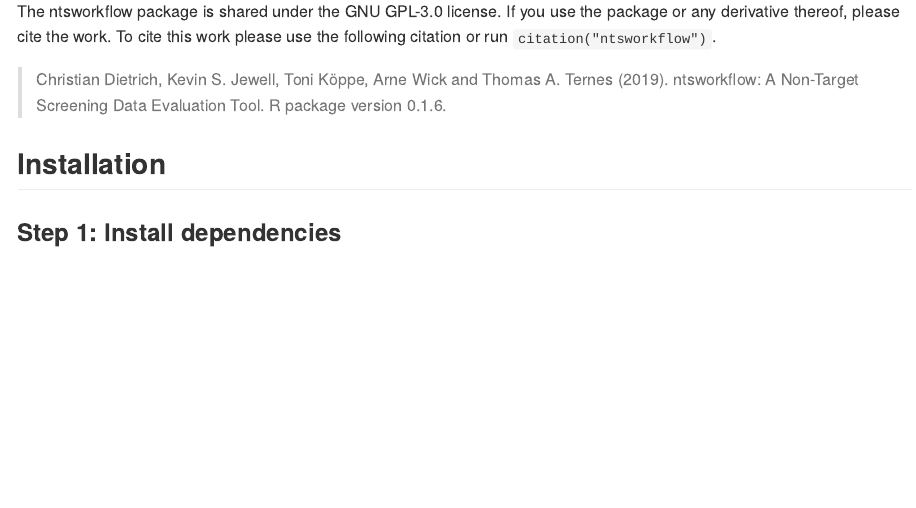
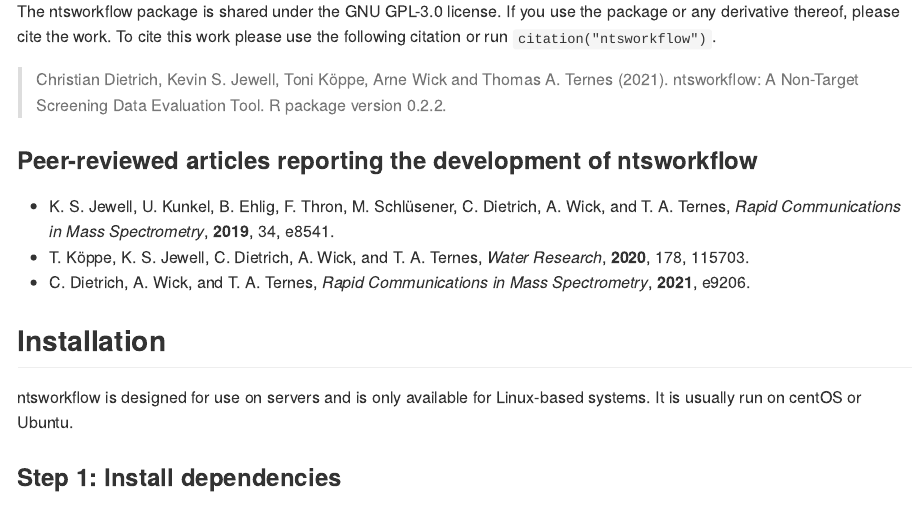
Before and after one commit to bafg-bund/ntsworkflow, an R Markdown document (README.Rmd): the page in a window 1100 px wide, from 250 px down. The pictures show the output file README.md that the author committed with the source, drawn offline in the style of GitHub.

Commit message:
update readme

```diff
--- a/README.Rmd
+++ b/README.Rmd
@@ -22,11 +22,18 @@
 If you use the package or any derivative thereof, please cite the work.
 To cite this work please use the following citation or run `citation("ntsworkflow")`.
 
-> Christian Dietrich, Kevin S. Jewell, Toni Köppe, Arne Wick and Thomas A. Ternes (2019).
-> ntsworkflow: A Non-Target Screening Data Evaluation Tool. R package version 0.1.6.
+> Christian Dietrich, Kevin S. Jewell, Toni Köppe, Arne Wick and Thomas A. Ternes (2021).
+> ntsworkflow: A Non-Target Screening Data Evaluation Tool. R package version 0.2.2.
 
+### Peer-reviewed articles reporting the development of ntsworkflow
+
+* K. S. Jewell, U. Kunkel, B. Ehlig, F. Thron, M. Schlüsener, C. Dietrich, A. Wick, and T. A. Ternes, *Rapid Communications in Mass Spectrometry*, **2019**, 34, e8541.
+* T. Köppe, K. S. Jewell, C. Dietrich, A. Wick, and T. A. Ternes, *Water Research*, **2020**, 178, 115703.
+* C. Dietrich, A. Wick, and T. A. Ternes, *Rapid Communications in Mass Spectrometry*, **2021**, e9206.
 
 ## Installation
+
+ntsworkflow is designed for use on servers and is only available for Linux-based systems. It is usually run on centOS or Ubuntu.
 
 ### Step 1: Install dependencies
 To use the package, you must first install some dependencies. R (v4.0.4) and RStudio (v1.1) are needed firstly (www.r-project.org, www.rstudio.com). Java JRE and JDK (v1.8) will also be needed (www.java.com/download). Once you have these installed, please execute the following code in the R console.
```
Also changed, not shown: README.md.
